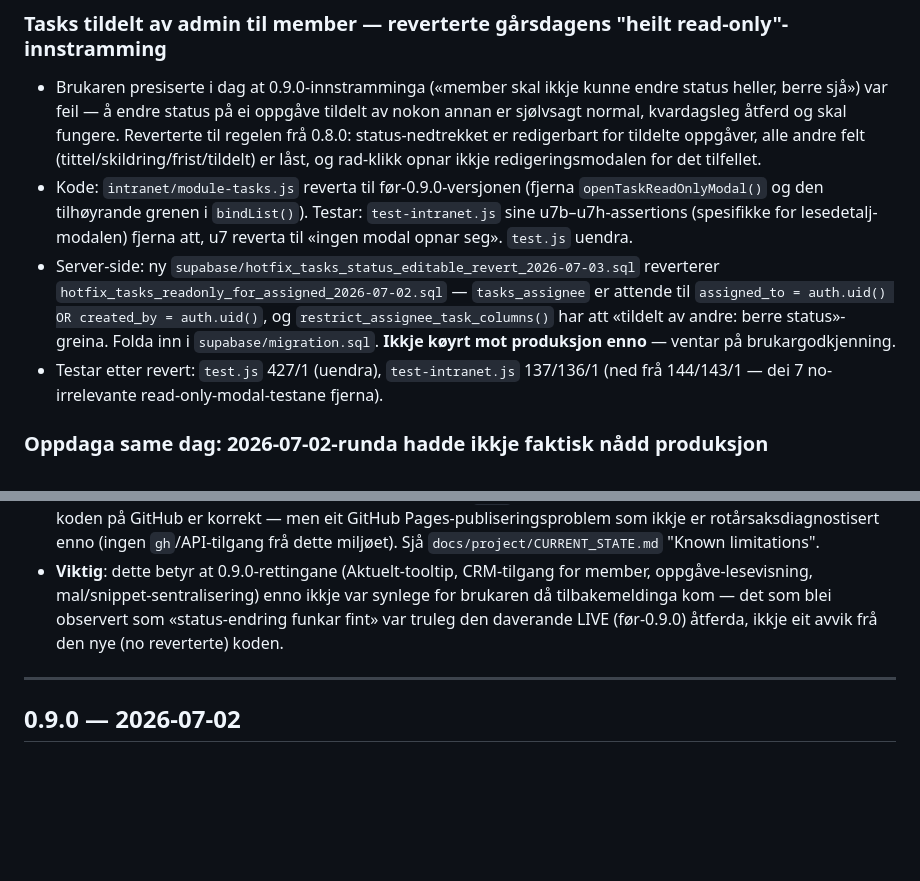
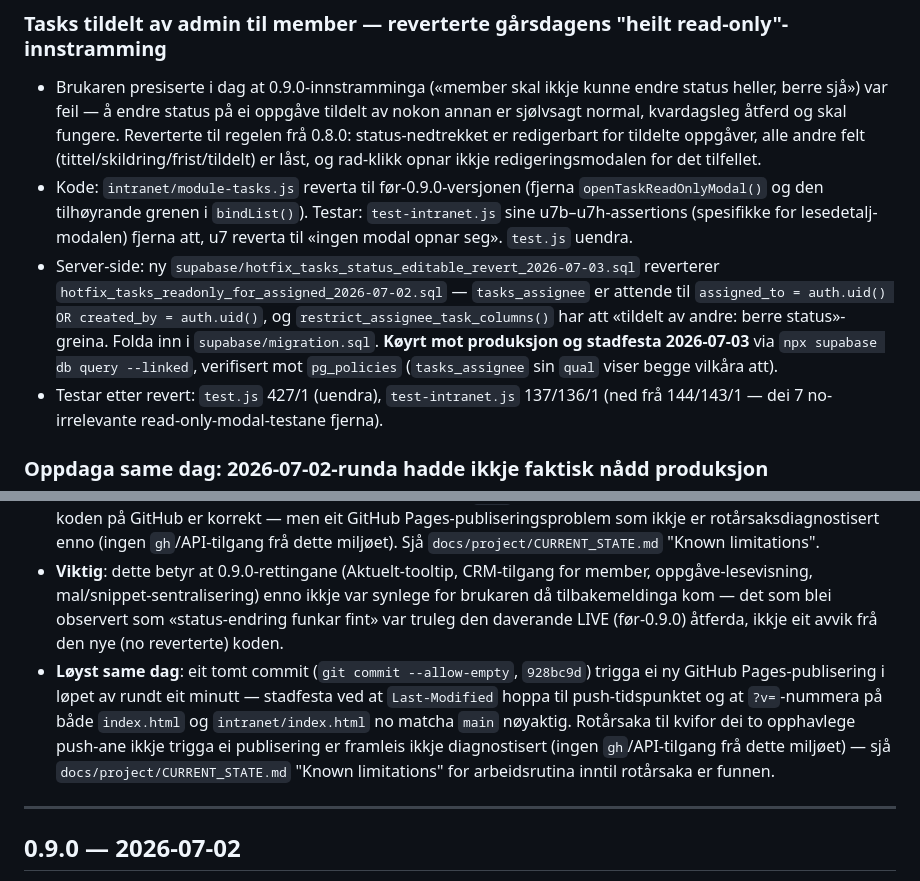
Before and after one commit to froham/Vibeverk, a Markdown page: docs/project/CHANGELOG.md, 2 parts joined by grey strips. Rendered like a GitHub page; blank space fills up the shorter version.

Commit message:
docs: confirm empty-commit workaround unstuck GitHub Pages deploy
Verified live: after pushing an empty commit (928bc9d), vibeverk.no and
vibeverk.no/intranet/ Last-Modified jumped to the push time and all
script ?v= numbers now match main exactly, including the tasks
status-editable revert (module-tasks.js?v=8, intranet-core.js?v=12).
Also confirms hotfix_tasks_status_editable_revert_2026-07-03.sql ran
against production (was mistakenly left as "not yet run" in the last
commit). Root cause of the original deployment lag still unknown.

```diff
--- a/docs/project/CHANGELOG.md
+++ b/docs/project/CHANGELOG.md
@@ -35,12 +35,13 @@ Små eksperiment, reine spørsmål/analysar eller reverta forsøk treng ikkje ei
 ### Tasks tildelt av admin til member — reverterte gårsdagens "heilt read-only"-innstramming
 - Brukaren presiserte i dag at 0.9.0-innstramminga («member skal ikkje kunne endre status heller, berre sjå») var feil — å endre status på ei oppgåve tildelt av nokon annan er sjølvsagt normal, kvardagsleg åtferd og skal fungere. Reverterte til regelen frå 0.8.0: status-nedtrekket er redigerbart for tildelte oppgåver, alle andre felt (tittel/skildring/frist/tildelt) er låst, og rad-klikk opnar ikkje redigeringsmodalen for det tilfellet.
 - Kode: `intranet/module-tasks.js` reverta til før-0.9.0-versjonen (fjerna `openTaskReadOnlyModal()` og den tilhøyrande grenen i `bindList()`). Testar: `test-intranet.js` sine u7b–u7h-assertions (spesifikke for lesedetalj-modalen) fjerna att, u7 reverta til «ingen modal opnar seg». `test.js` uendra.
-- Server-side: ny `supabase/hotfix_tasks_status_editable_revert_2026-07-03.sql` reverterer `hotfix_tasks_readonly_for_assigned_2026-07-02.sql` — `tasks_assignee` er attende til `assigned_to = auth.uid() OR created_by = auth.uid()`, og `restrict_assignee_task_columns()` har att «tildelt av andre: berre status»-greina. Folda inn i `supabase/migration.sql`. **Ikkje køyrt mot produksjon enno** — ventar på brukargodkjenning.
+- Server-side: ny `supabase/hotfix_tasks_status_editable_revert_2026-07-03.sql` reverterer `hotfix_tasks_readonly_for_assigned_2026-07-02.sql` — `tasks_assignee` er attende til `assigned_to = auth.uid() OR created_by = auth.uid()`, og `restrict_assignee_task_columns()` har att «tildelt av andre: berre status»-greina. Folda inn i `supabase/migration.sql`. **Køyrt mot produksjon og stadfesta 2026-07-03** via `npx supabase db query --linked`, verifisert mot `pg_policies` (`tasks_assignee` sin `qual` viser begge vilkåra att).
 - Testar etter revert: `test.js` 427/1 (uendra), `test-intranet.js` 137/136/1 (ned frå 144/143/1 — dei 7 no-irrelevante read-only-modal-testane fjerna).
 
 ### Oppdaga same dag: 2026-07-02-runda hadde ikkje faktisk nådd produksjon
 - Brukaren rapporterte at «dei fire endringane» ikkje synte seg ved testing. Undersøking synte at live-sida (`vibeverk.no`) framleis serverte fil-versjonar frå FØR heile 0.9.0-runda (`core.js?v=24` i staden for `v=25`, `module-tasks.js?v=6` i staden for den då gjeldande `v=7`, osv.) — stadfesta ved å hente `index.html`/`intranet/index.html` direkte og samanlikne `Last-Modified`-headeren (som var frå FØR den første av dei to relevante push-ane) mot det som faktisk står i `main` på GitHub. Dette er ikkje eit kodeproblem — koden på GitHub er korrekt — men eit GitHub Pages-publiseringsproblem som ikkje er rotårsaksdiagnostisert enno (ingen `gh`/API-tilgang frå dette miljøet). Sjå `docs/project/CURRENT_STATE.md` "Known limitations".
 - **Viktig**: dette betyr at 0.9.0-rettingane (Aktuelt-tooltip, CRM-tilgang for member, oppgåve-lesevisning, mal/snippet-sentralisering) enno ikkje var synlege for brukaren då tilbakemeldinga kom — det som blei observert som «status-endring funkar fint» var truleg den daverande LIVE (før-0.9.0) åtferda, ikkje eit avvik frå den nye (no reverterte) koden.
+- **Løyst same dag**: eit tomt commit (`git commit --allow-empty`, `928bc9d`) trigga ei ny GitHub Pages-publisering i løpet av rundt eit minutt — stadfesta ved at `Last-Modified` hoppa til push-tidspunktet og at `?v=`-nummera på både `index.html` og `intranet/index.html` no matcha `main` nøyaktig. Rotårsaka til kvifor dei to opphavlege push-ane ikkje trigga ei publisering er framleis ikkje diagnostisert (ingen `gh`/API-tilgang frå dette miljøet) — sjå `docs/project/CURRENT_STATE.md` "Known limitations" for arbeidsrutina inntil rotårsaka er funnen.
 
 ---
 
```
Also changed, not shown: docs/project/CURRENT_STATE.md (+1 -1 lines).
